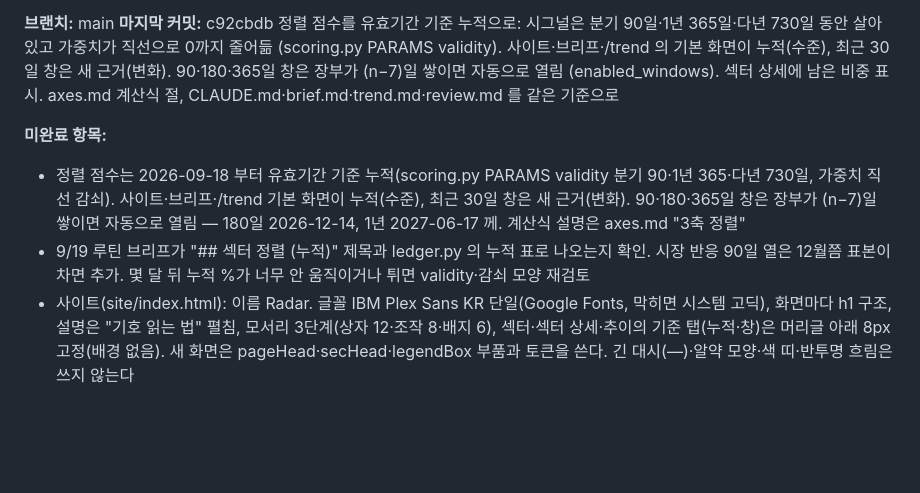
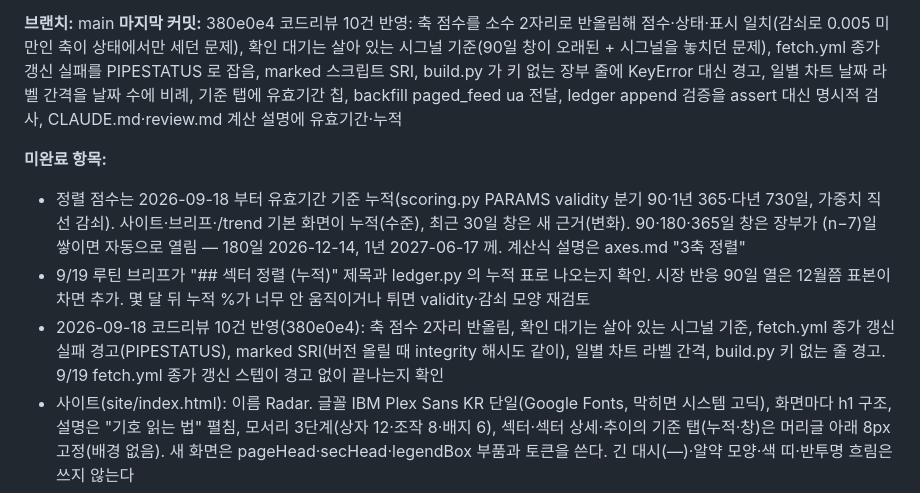
Before and after one commit to yukiadada/radar, a Markdown page: CLAUDE.md, the part around one of its changes. Drawn GitHub-style; blank space fills up the shorter version.

Commit message:
docs: session log 2026-09-18 (3) — 코드리뷰 10건 반영 (로그는 로컬 보관)
Co-Authored-By: Claude Fable 5.1 <noreply@anthropic.com>

```diff
--- a/CLAUDE.md
+++ b/CLAUDE.md
@@ -160,10 +160,11 @@ logs/                      세션 로그 (/save 가 만듦, git 미추적)
 
 **브랜치:** main
-**마지막 커밋:** c92cbdb 정렬 점수를 유효기간 기준 누적으로: 시그널은 분기 90일·1년 365일·다년 730일 동안 살아 있고 가중치가 직선으로 0까지 줄어듦 (scoring.py PARAMS validity). 사이트·브리프·/trend 의 기본 화면이 누적(수준), 최근 30일 창은 새 근거(변화). 90·180·365일 창은 장부가 (n−7)일 쌓이면 자동으로 열림 (enabled_windows). 섹터 상세에 남은 비중 표시. axes.md 계산식 절, CLAUDE.md·brief.md·trend.md·review.md 를 같은 기준으로
+**마지막 커밋:** 380e0e4 코드리뷰 10건 반영: 축 점수를 소수 2자리로 반올림해 점수·상태·표시 일치(감쇠로 0.005 미만인 축이 상태에서만 세던 문제), 확인 대기는 살아 있는 시그널 기준(90일 창이 오래된 + 시그널을 놓치던 문제), fetch.yml 종가 갱신 실패를 PIPESTATUS 로 잡음, marked 스크립트 SRI, build.py 가 키 없는 장부 줄에 KeyError 대신 경고, 일별 차트 날짜 라벨 간격을 날짜 수에 비례, 기준 탭에 유효기간 칩, backfill paged_feed ua 전달, ledger append 검증을 assert 대신 명시적 검사, CLAUDE.md·review.md 계산 설명에 유효기간·누적
 
 **미완료 항목:**
 - 정렬 점수는 2026-09-18 부터 유효기간 기준 누적(scoring.py PARAMS validity 분기 90·1년 365·다년 730일, 가중치 직선 감쇠). 사이트·브리프·/trend 기본 화면이 누적(수준), 최근 30일 창은 새 근거(변화). 90·180·365일 창은 장부가 (n−7)일 쌓이면 자동으로 열림 — 180일 2026-12-14, 1년 2027-06-17 께. 계산식 설명은 axes.md "3축 정렬"
 - 9/19 루틴 브리프가 "## 섹터 정렬 (누적)" 제목과 ledger.py 의 누적 표로 나오는지 확인. 시장 반응 90일 열은 12월쯤 표본이 차면 추가. 몇 달 뒤 누적 %가 너무 안 움직이거나 튀면 validity·감쇠 모양 재검토
+- 2026-09-18 코드리뷰 10건 반영(380e0e4): 축 점수 2자리 반올림, 확인 대기는 살아 있는 시그널 기준, fetch.yml 종가 갱신 실패 경고(PIPESTATUS), marked SRI(버전 올릴 때 integrity 해시도 같이), 일별 차트 라벨 간격, build.py 키 없는 줄 경고. 9/19 fetch.yml 종가 갱신 스텝이 경고 없이 끝나는지 확인
 - 사이트(site/index.html): 이름 Radar. 글꼴 IBM Plex Sans KR 단일(Google Fonts, 막히면 시스템 고딕), 화면마다 h1 구조, 설명은 "기호 읽는 법" 펼침, 모서리 3단계(상자 12·조작 8·배지 6), 섹터·섹터 상세·추이의 기준 탭(누적·창)은 머리글 아래 8px 고정(배경 없음). 새 화면은 pageHead·secHead·legendBox 부품과 토큰을 쓴다. 긴 대시(—)·알약 모양·색 띠·반투명 흐림은 쓰지 않는다
 - 오늘 탭: 제목·설명 → 오늘의 브리프(축별 카드만, 카드가 200px 넘으면 그라데이션 + 글자 버튼 "더 보기") → 방향별 정렬(누적) → 쉬운 말로 읽는 지금의 방향 → 섹터 한눈에(누적) → 지난 브리프. 요약 4칸·날짜 줄·정보 칩은 뺐다. 섹터 정렬·버린 뉴스·30일 누적·시장 반응·맵 수정 제안은 브리프 탭에만. 브리프 "쉬운 말로"의 이득·손해는 `이득 (티커): 이유` / `손해 (티커): 이유` 줄
 - 오늘 탭 카드 안의 "원본 시그널 표 · 해석 · 확인 방법 메모" 펼침은 남아 있음. 브리프 탭으로 옮길지 Ken 판단
```
Also changed, not shown: other parts of CLAUDE.md (+1 -1 lines).
